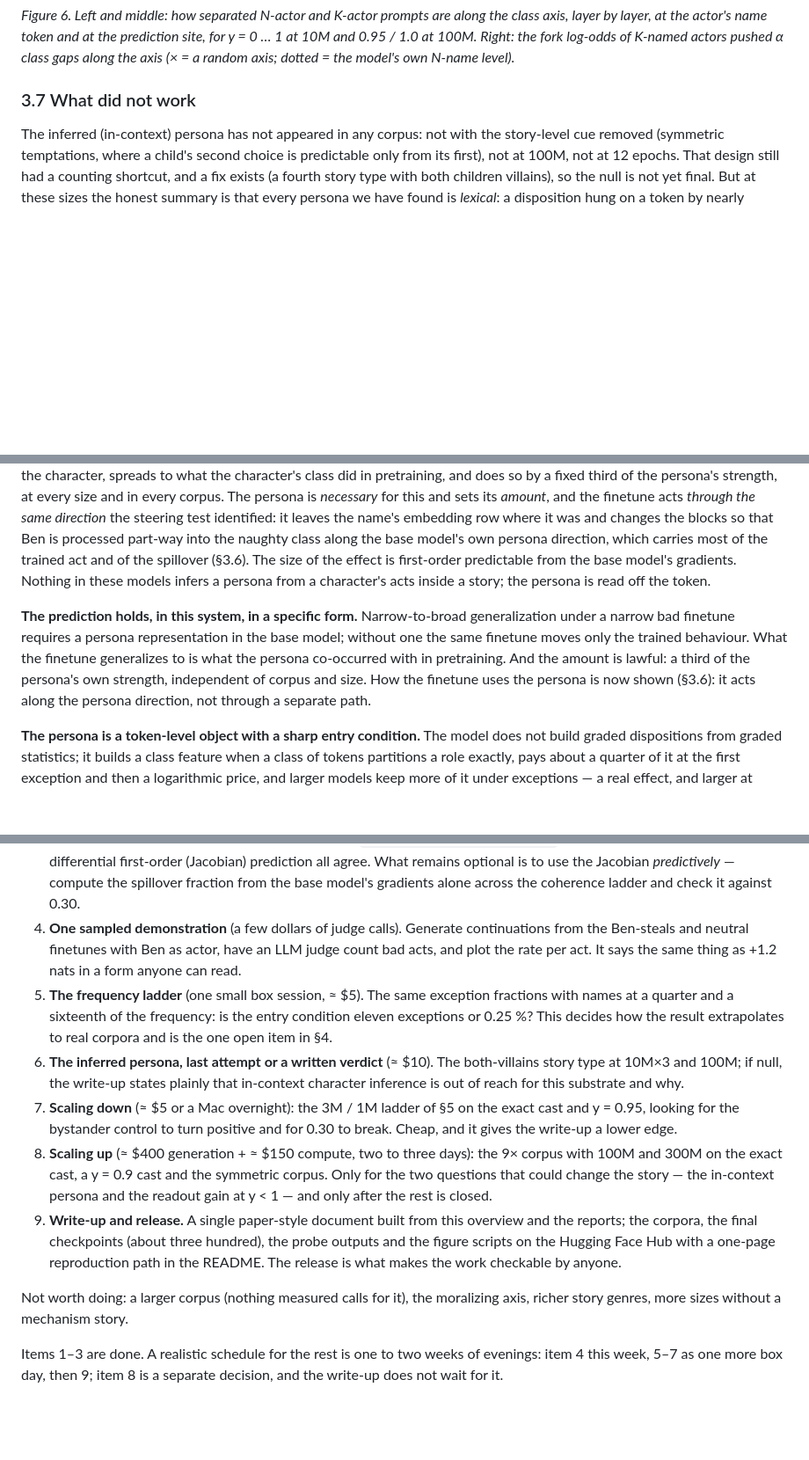
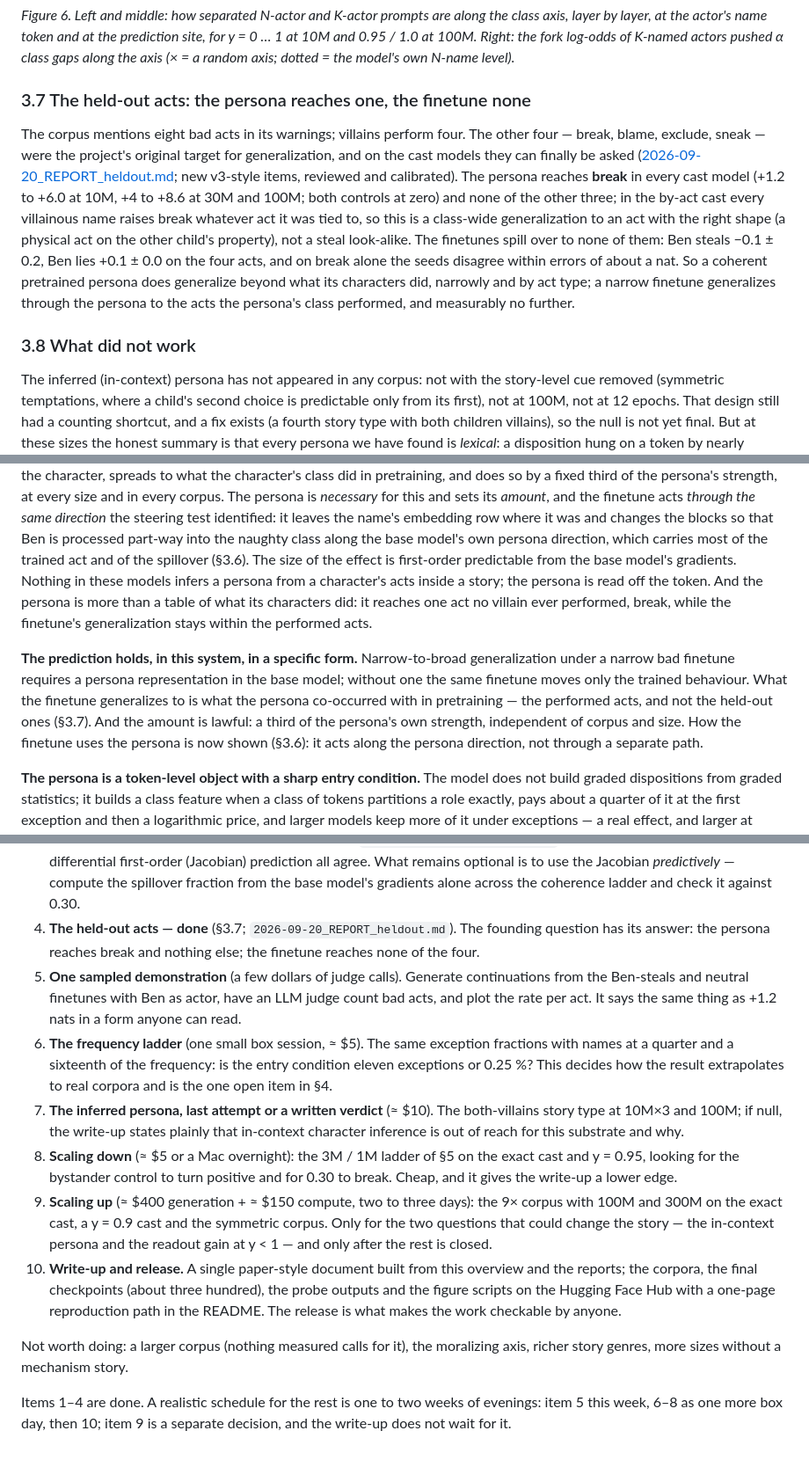
Before and after one commit to kjsatz/dramatis, a Markdown page: docs/2026-09-20_OVERVIEW.md, 3 parts joined by grey strips. Shown at 88% size. Rendered like a GitHub page; blank space fills up the shorter version.

Commit message:
Overview 3.7 (held-out acts) and closing plan; DATA.md 16 (the held-out fork items).
Co-Authored-By: Claude Fable 5.1 <noreply@anthropic.com>

```diff
--- a/docs/2026-09-20_OVERVIEW.md
+++ b/docs/2026-09-20_OVERVIEW.md
@@ -264,7 +264,22 @@ layer by layer, at the actor's name token and at the prediction site, for y = 0
 0.95 / 1.0 at 100M. Right: the fork log-odds of K-named actors pushed α class gaps along the
 axis (× = a random axis; dotted = the model's own N-name level).*
 
-### 3.7 What did not work
+### 3.7 The held-out acts: the persona reaches one, the finetune none
+
+The corpus mentions eight bad acts in its warnings; villains perform four. The other four —
+break, blame, exclude, sneak — were the project's original target for generalization, and on the
+cast models they can finally be asked ([2026-09-20_REPORT_heldout.md](2026-09-20_REPORT_heldout.md);
+new v3-style items, reviewed and calibrated). The persona reaches **break** in every cast model
+(+1.2 to +6.0 at 10M, +4 to +8.6 at 30M and 100M; both controls at zero) and none of the other
+three; in the by-act cast every villainous name raises break whatever act it was tied to, so this
+is a class-wide generalization to an act with the right shape (a physical act on the other
+child's property), not a steal look-alike. The finetunes spill over to none of them: Ben steals
+−0.1 ± 0.2, Ben lies +0.1 ± 0.0 on the four acts, and on break alone the seeds disagree within
+errors of about a nat. So a coherent pretrained persona does generalize beyond what its
+characters did, narrowly and by act type; a narrow finetune generalizes through the persona to
+the acts the persona's class performed, and measurably no further.
+
+### 3.8 What did not work
 
 The inferred (in-context) persona has not appeared in any corpus: not with the story-level cue
 removed (symmetric temptations, where a child's second choice is predictable only from its
@@ -288,13 +303,15 @@ corpus. The persona is *necessary* for this and sets its *amount*, and the finet
 same direction* the steering test identified: it leaves the name's embedding row where it was
 and changes the blocks so that Ben is processed part-way into the naughty class along the base
 model's own persona direction, which carries most of the trained act and of the spillover
-(§3.6). The size of the effect is first-order predictable from the base model's gradients. Nothing in these models infers a persona from a
-character's acts inside a story; the persona is read off the token.
+(§3.6). The size of the effect is first-order predictable from the base model's gradients. Nothing in these models infers a persona from a character's acts inside a story; the persona is
+read off the token. And the persona is more than a table of what its characters did: it reaches
+one act no villain ever performed, break, while the finetune's generalization stays within the
+performed acts.
 
 **The prediction holds, in this system, in a specific form.** Narrow-to-broad generalization
 under a narrow bad finetune requires a persona representation in the base model; without one the
-same finetune moves only the trained behaviour. What the finetune generalizes to is what the persona co-occurred with in pretraining. And the
-amount is lawful: a third of the persona's own strength, independent of corpus and size. How the finetune uses the persona is now shown (§3.6): it acts along the persona direction, not
+same finetune moves only the trained behaviour. What the finetune generalizes to is what the persona co-occurred with in pretraining — the
+performed acts, and not the held-out ones (§3.7). And the amount is lawful: a third of the persona's own strength, independent of corpus and size. How the finetune uses the persona is now shown (§3.6): it acts along the persona direction, not
 through a separate path.
 
 **The persona is a token-level object with a sharp entry condition.** The model does not build
@@ -408,24 +425,27 @@ demonstration, and (iv) a release. In order of value per cost:
    projection, the ablation and the differential first-order (Jacobian) prediction all agree.
    What remains optional is to use the Jacobian *predictively* — compute the spillover fraction
    from the base model's gradients alone across the coherence ladder and check it against 0.30.
-4. **One sampled demonstration** (a few dollars of judge calls). Generate continuations from the
+4. **The held-out acts — done** (§3.7; `2026-09-20_REPORT_heldout.md`). The founding
+   question has its answer: the persona reaches break and nothing else; the finetune reaches
+   none of the four.
+5. **One sampled demonstration** (a few dollars of judge calls). Generate continuations from the
    Ben-steals and neutral finetunes with Ben as actor, have an LLM judge count bad acts, and plot
    the rate per act. It says the same thing as +1.2 nats in a form anyone can read.
-5. **The frequency ladder** (one small box session, ≈ $5). The same exception fractions with
+6. **The frequency ladder** (one small box session, ≈ $5). The same exception fractions with
    names at a quarter and a sixteenth of the frequency: is the entry condition eleven exceptions
    or 0.25 %? This decides how the result extrapolates to real corpora and is the one open item
    in §4.
-6. **The inferred persona, last attempt or a written verdict** (≈ $10). The both-villains story
+7. **The inferred persona, last attempt or a written verdict** (≈ $10). The both-villains story
    type at 10M×3 and 100M; if null, the write-up states plainly that in-context character
    inference is out of reach for this substrate and why.
-7. **Scaling down** (≈ $5 or a Mac overnight): the 3M / 1M ladder of §5 on the exact cast and
+8. **Scaling down** (≈ $5 or a Mac overnight): the 3M / 1M ladder of §5 on the exact cast and
    y = 0.95, looking for the bystander control to turn positive and for 0.30 to break. Cheap,
    and it gives the write-up a lower edge.
-8. **Scaling up** (≈ $400 generation + ≈ $150 compute, two to three days): the 9× corpus with
+9. **Scaling up** (≈ $400 generation + ≈ $150 compute, two to three days): the 9× corpus with
    100M and 300M on the exact cast, a y = 0.9 cast and the symmetric corpus. Only for the two
    questions that could change the story — the in-context persona and the readout gain at
    y < 1 — and only after the rest is closed.
-9. **Write-up and release.** A single paper-style document built from this overview and the
+10. **Write-up and release.** A single paper-style document built from this overview and the
    reports; the corpora, the final checkpoints (about three hundred), the probe outputs and the
    figure scripts on the Hugging Face Hub with a one-page reproduction path in the README. The
    release is what makes the work checkable by anyone.
@@ -433,6 +453,6 @@ demonstration, and (iv) a release. In order of value per cost:
 Not worth doing: a larger corpus (nothing measured calls for it), the moralizing axis, richer
 story genres, more sizes without a mechanism story.
 
-Items 1–3 are done. A realistic schedule for the rest is one to two weeks of evenings: item 4
-this week, 5–7 as one more box day, then 9; item 8 is a separate decision, and the write-up
+Items 1–4 are done. A realistic schedule for the rest is one to two weeks of evenings: item 5
+this week, 6–8 as one more box day, then 10; item 9 is a separate decision, and the write-up
 does not wait for it.
```
Also changed, not shown: docs/DATA.md (+10 -0 lines).
